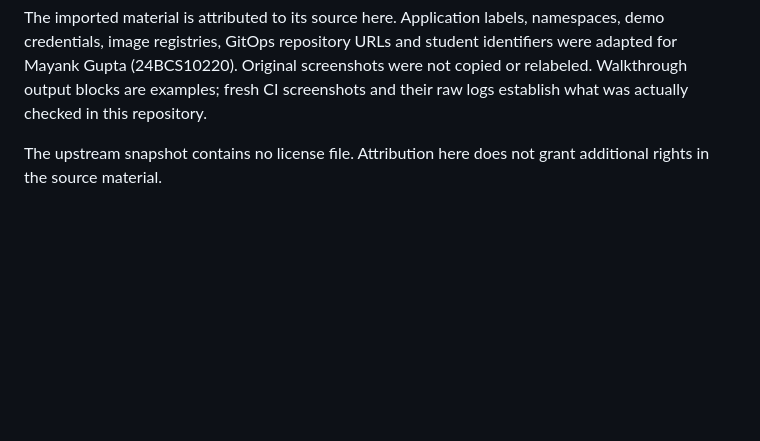
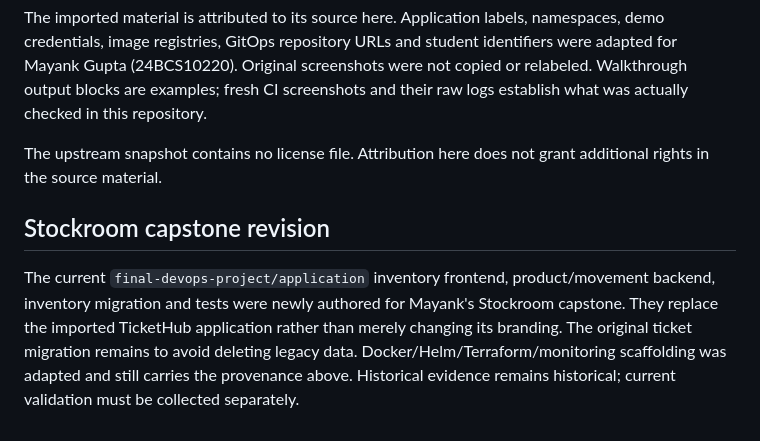
Before and after one commit to mayank-0789/Devops-Assignment-1, a Markdown page: SOURCE.md, the part around the change. GitHub-like rendering; blank space fills up the shorter version.

```diff
--- a/SOURCE.md
+++ b/SOURCE.md
@@ -5,3 +5,7 @@ This repository preserves Mayank Gupta's existing assignment and adds adapted la
 The imported material is attributed to its source here. Application labels, namespaces, demo credentials, image registries, GitOps repository URLs and student identifiers were adapted for Mayank Gupta (24BCS10220). Original screenshots were not copied or relabeled. Walkthrough output blocks are examples; fresh CI screenshots and their raw logs establish what was actually checked in this repository.
 
 The upstream snapshot contains no license file. Attribution here does not grant additional rights in the source material.
+
+## Stockroom capstone revision
+
+The current `final-devops-project/application` inventory frontend, product/movement backend, inventory migration and tests were newly authored for Mayank's Stockroom capstone. They replace the imported TicketHub application rather than merely changing its branding. The original ticket migration remains to avoid deleting legacy data. Docker/Helm/Terraform/monitoring scaffolding was adapted and still carries the provenance above. Historical evidence remains historical; current validation must be collected separately.
```
Also changed, not shown: final-devops-project/README.md (+100 -25 lines), final-devops-project/docs/ACCEPTANCE.md (added, +46 -0 lines), final-devops-project/docs/DEPLOYMENT.md (added, +138 -0 lines), final-devops-project/docs/TROUBLESHOOTING.md (added, +36 -0 lines), final-devops-project/security/README.md (added, +20 -0 lines), final-devops-project/screenshots/stockroom-local/desktop.png (added), final-devops-project/screenshots/stockroom-local/mobile.png (added), 1 other file.
